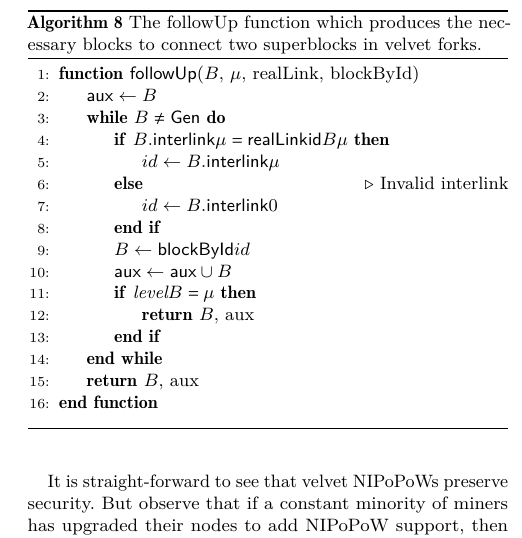
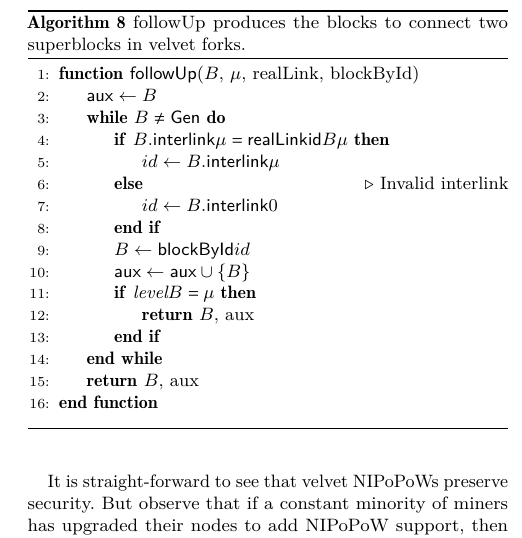
Before and after one commit to dionyziz/popow, a LaTeX paper (whitepaper/nipopows.tex, which reads whitepaper/algorithms/alg.nipopow-velvet-follow.tex): part of one column of page 11 of 20, cut so that both start at the same text. Compiled offline with pdfLaTeX.

Commit message:
Fix bugs in velvet follow alg

```diff
--- a/whitepaper/algorithms/alg.nipopow-velvet-follow.tex
+++ b/whitepaper/algorithms/alg.nipopow-velvet-follow.tex
@@ -1,6 +1,6 @@
 \begin{algorithm}[H]
-    \caption{\label{alg.nipopow-velvet-follow}The followUp function which
-    produces the necessary blocks to connect two superblocks in velvet forks.}
+    \caption{\label{alg.nipopow-velvet-follow}followUp
+    produces the blocks to connect two superblocks in velvet forks.}
     \begin{algorithmic}[1]
         \Function{\sf followUp}{$B$, $\mu$, realLink, blockById}
             \Let{\textsf{aux}}{[B]}
@@ -12,7 +12,7 @@
                     \Let{id}{B.\textsf{interlink}[0]}
                 \EndIf
                 \Let{B}{\textsf{blockById}[id]}
-                \Let{\textsf{aux}}{\textsf{aux}\cup B}
+                \Let{\textsf{aux}}{\textsf{aux}\cup \{B\}}
                 \If{$\textit{level}(B) = \mu$}
                     \State\Return{$B$, aux}
                 \EndIf
```
